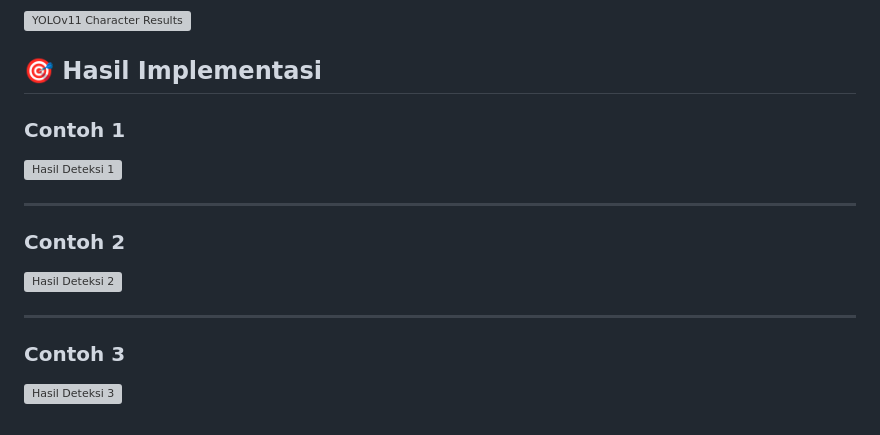
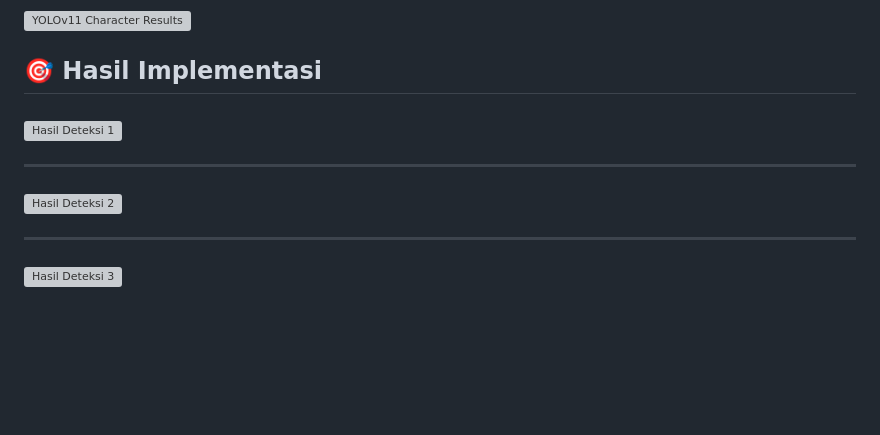
Before and after one commit to Zlalfan/license-plate-detection, a Markdown page: README.md, the part around the change. Drawn GitHub-style; blank space fills up the shorter version; grey boxes are pictures that could not be loaded.

```diff
--- a/README.md
+++ b/README.md
@@ -155,18 +155,18 @@ Model deteksi karakter menggunakan **YOLOv11s** yang dilatih pada dataset berisi
 
 ## 🎯 Hasil Implementasi
 
-### Contoh 1
+###
 
 ![Hasil Deteksi 1](L1.png)
 
 ---
 
-### Contoh 2
+###
 
 ![Hasil Deteksi 2](L2.png)
 
 ---
 
-### Contoh 3
+###
 
 ![Hasil Deteksi 3](L3.png)
```
